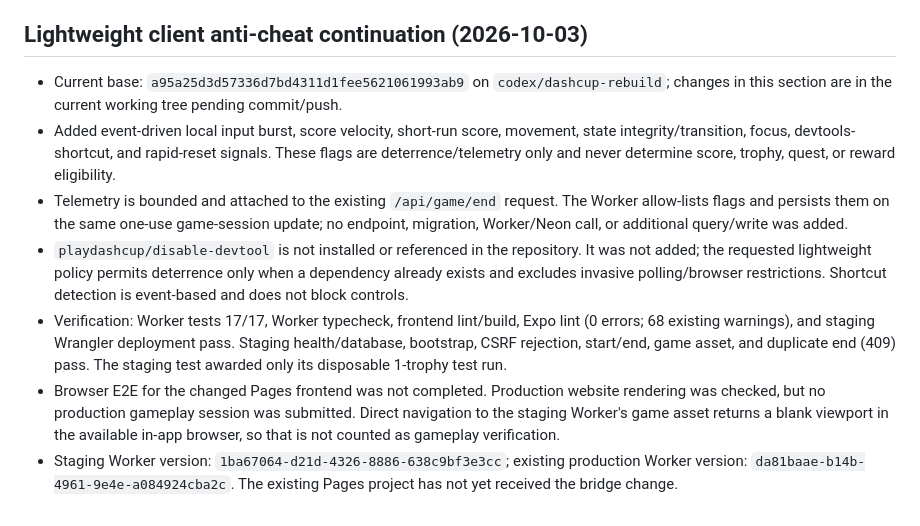
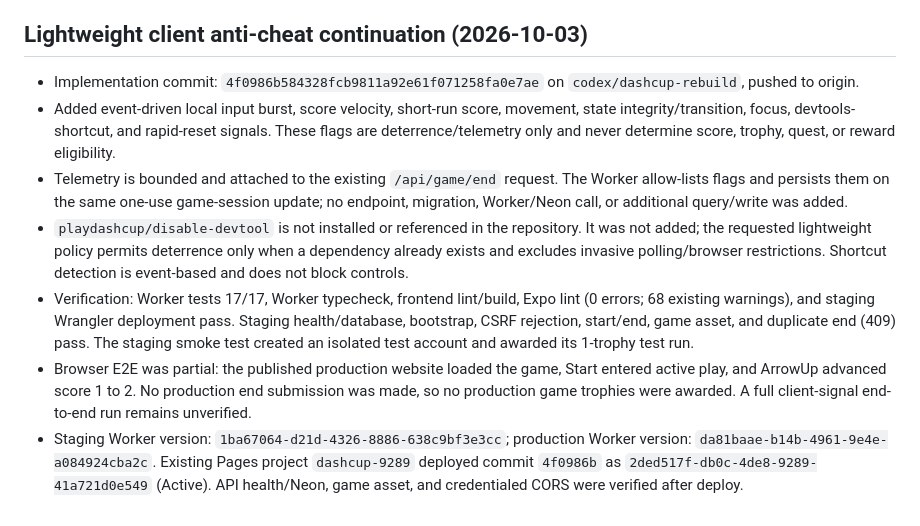
Before and after one commit to playdashcup/dashcup-9289, a Markdown page: BUILD_REPORT.md, the part around the change. GitHub-like rendering.

```diff
--- a/BUILD_REPORT.md
+++ b/BUILD_REPORT.md
@@ -192,10 +192,10 @@ The Pages production build and `www.dashcup.com` are available and verified. The
 
 ## Lightweight client anti-cheat continuation (2026-10-03)
 
-- Current base: `a95a25d3d57336d7bd4311d1fee5621061993ab9` on `codex/dashcup-rebuild`; changes in this section are in the current working tree pending commit/push.
+- Implementation commit: `4f0986b584328fcb9811a92e61f071258fa0e7ae` on `codex/dashcup-rebuild`, pushed to origin.
 - Added event-driven local input burst, score velocity, short-run score, movement, state integrity/transition, focus, devtools-shortcut, and rapid-reset signals. These flags are deterrence/telemetry only and never determine score, trophy, quest, or reward eligibility.
 - Telemetry is bounded and attached to the existing `/api/game/end` request. The Worker allow-lists flags and persists them on the same one-use game-session update; no endpoint, migration, Worker/Neon call, or additional query/write was added.
 - `playdashcup/disable-devtool` is not installed or referenced in the repository. It was not added; the requested lightweight policy permits deterrence only when a dependency already exists and excludes invasive polling/browser restrictions. Shortcut detection is event-based and does not block controls.
-- Verification: Worker tests 17/17, Worker typecheck, frontend lint/build, Expo lint (0 errors; 68 existing warnings), and staging Wrangler deployment pass. Staging health/database, bootstrap, CSRF rejection, start/end, game asset, and duplicate end (409) pass. The staging test awarded only its disposable 1-trophy test run.
-- Browser E2E for the changed Pages frontend was not completed. Production website rendering was checked, but no production gameplay session was submitted. Direct navigation to the staging Worker's game asset returns a blank viewport in the available in-app browser, so that is not counted as gameplay verification.
-- Staging Worker version: `1ba67064-d21d-4326-8886-638c9bf3e3cc`; existing production Worker version: `da81baae-b14b-4961-9e4e-a084924cba2c`. The existing Pages project has not yet received the bridge change.
+- Verification: Worker tests 17/17, Worker typecheck, frontend lint/build, Expo lint (0 errors; 68 existing warnings), and staging Wrangler deployment pass. Staging health/database, bootstrap, CSRF rejection, start/end, game asset, and duplicate end (409) pass. The staging smoke test created an isolated test account and awarded its 1-trophy test run.
+- Browser E2E was partial: the published production website loaded the game, Start entered active play, and ArrowUp advanced score 1 to 2. No production end submission was made, so no production game trophies were awarded. A full client-signal end-to-end run remains unverified.
+- Staging Worker version: `1ba67064-d21d-4326-8886-638c9bf3e3cc`; production Worker version: `da81baae-b14b-4961-9e4e-a084924cba2c`. Existing Pages project `dashcup-9289` deployed commit `4f0986b` as `2ded517f-db0c-4de8-9289-41a721d0e549` (Active). API health/Neon, game asset, and credentialed CORS were verified after deploy.
```
Also changed, not shown: DEPLOYMENT.md (+8 -0 lines).
